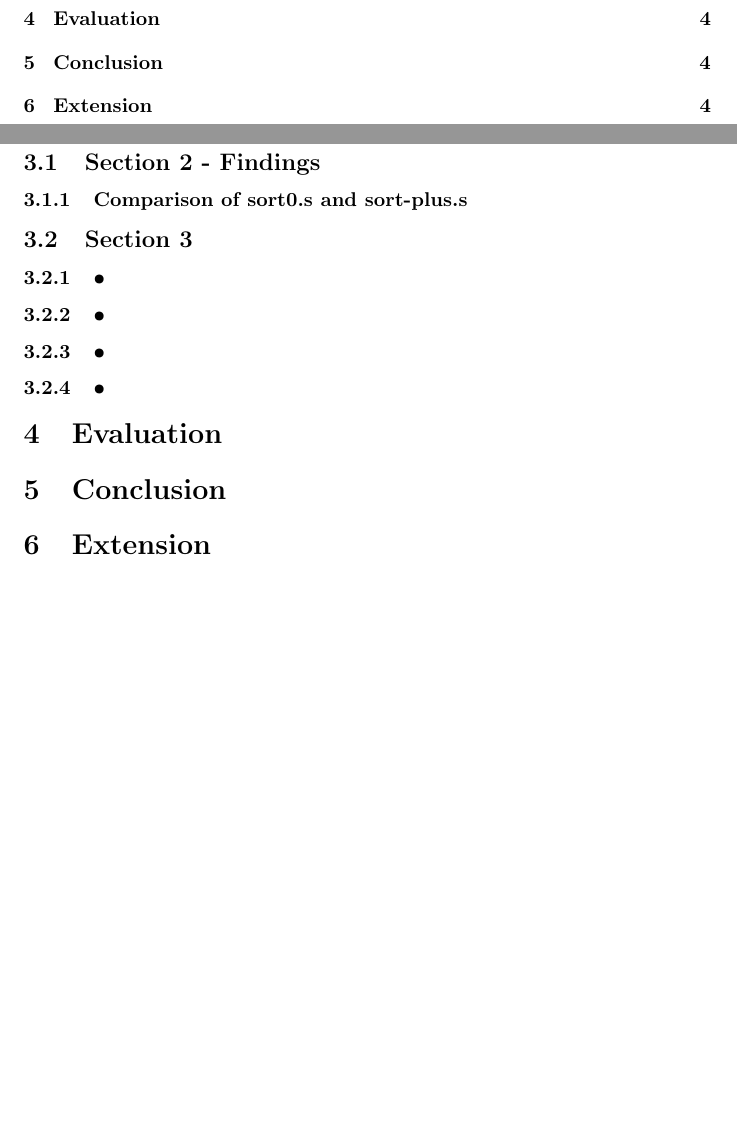
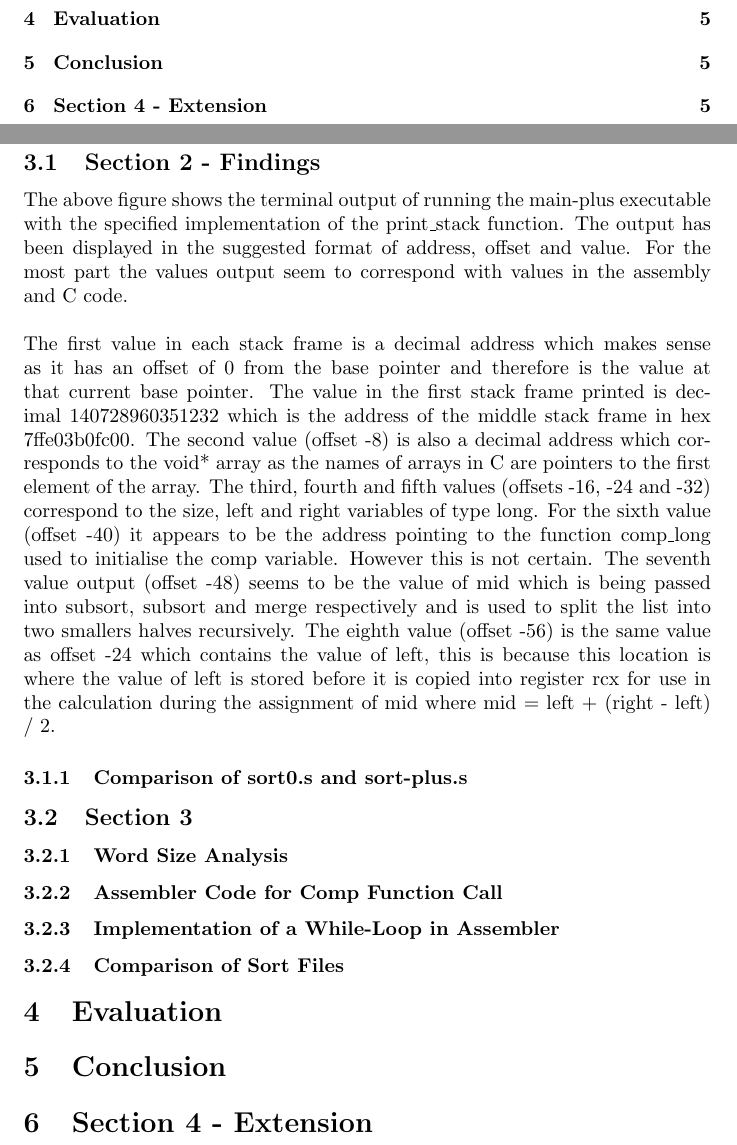
Before and after one commit to LewysW/CS2002-Practical2, a LaTeX document (Report/CS2002-Practical2-Report.tex): two parts of pages 2 and 4 of 4 before the commit and two parts of pages 2 and 5 of 5 after it, joined at a grey line, cut so that both start at the same text, the shorter picture padded with empty space. Compiled offline with pdfLaTeX.

Commit message:
Wrote Overview, design and implementation, and most of section 2 findings in report

```diff
--- a/Report/CS2002-Practical2-Report.tex
+++ b/Report/CS2002-Practical2-Report.tex
@@ -22,10 +25,13 @@
+			\end{figure}
+
+			The above figure shows the terminal output of running the main-plus executable with the specified implementation of the print\_stack function. The output has been displayed in the suggested format of address, offset and value. For the most part the values output seem to correspond with values in the assembly and C code.\\\\ The first value in each stack frame is a decimal address which makes sense as it has an offset of 0 from the base pointer and therefore is the value at that current base pointer. The value in the first stack frame printed is decimal 140728960351232 which is the address of the middle stack frame in hex 7ffe03b0fc00. The second value (offset -8) is also a decimal address which corresponds to the void* array as the names of arrays in C are pointers to the first element of the array. The third, fourth and fifth values (offsets -16, -24 and -32) correspond to the size, left and right variables of type long. For the sixth value (offset -40) it appears to be the address pointing to the function comp\_long used to initialise the comp variable. However this is not certain. The seventh value output (offset -48) seems to be the value of mid which is being passed into subsort, subsort and merge respectively and is used to split the list into two smallers halves recursively. The eighth value (offset -56) is the same value as offset -24 which contains the value of left, this is because this location is where the value of left is stored before it is copied into register rcx for use in the calculation during the assignment of mid where mid = left + (right - left) / 2.
 			\subsubsection{Comparison of sort0.s and sort-plus.s}
 		\subsection{Section 3}
-			\subsubsection{•}
-			\subsubsection{•}
-			\subsubsection{•}
-			\subsubsection{•}
+			\subsubsection{Word Size Analysis}
+			\subsubsection{Assembler Code for Comp Function Call}
+			\subsubsection{Implementation of a While-Loop in Assembler}
+			\subsubsection{Comparison of Sort Files}
 	\section{Evaluation}
 	\section{Conclusion}
-	\section{Extension}
+	\section{Section 4 - Extension}
 \end{document}
```
Also changed, not shown: Code/sort.c (+1 -0 lines), Report/CS2002-Practical2-Report.pdf, Report/images/Print_Stack_Output.png (added), Report/CS2002-Practical2-Report.tex (3 more changed lines), 13 other files.
